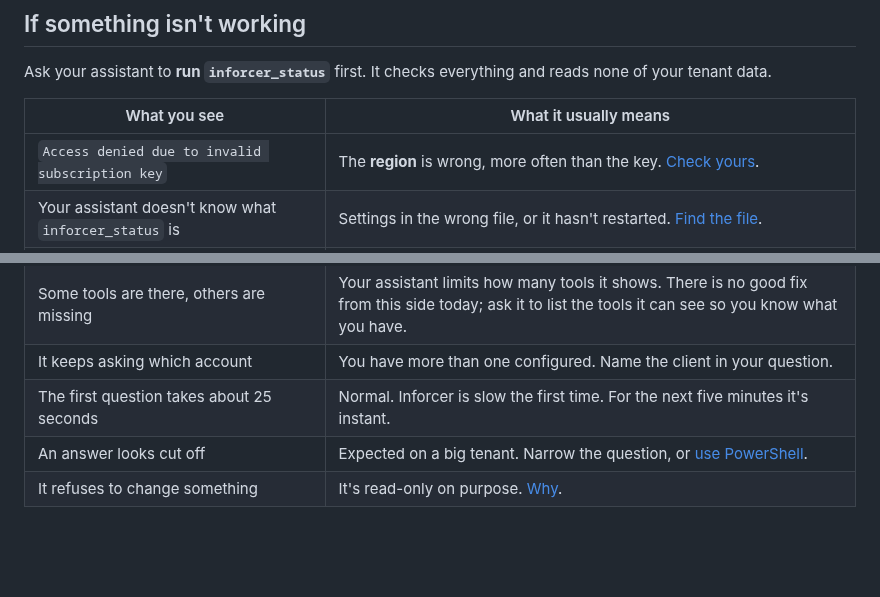
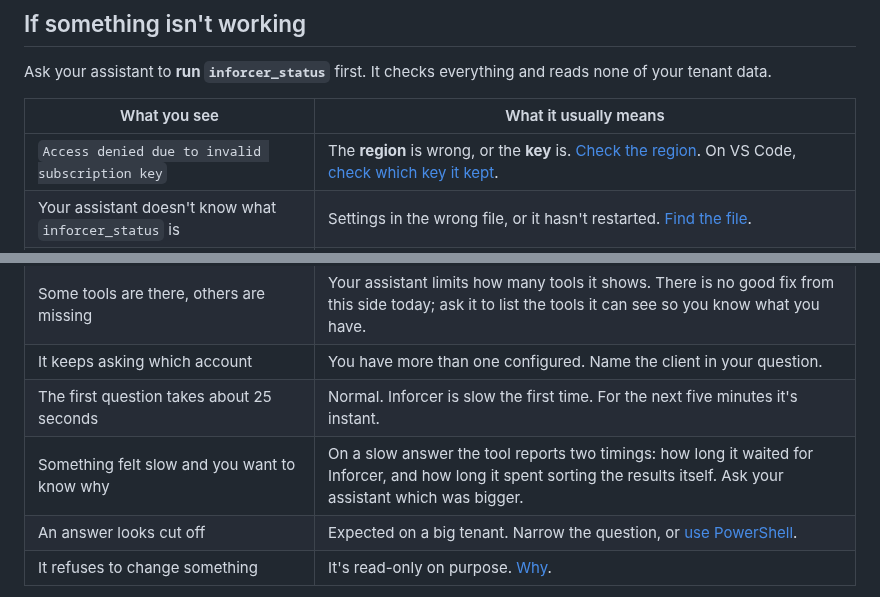
Before and after one commit to royklo/inforcercommunity-mcp, a Markdown page: docs/USAGE.md, 2 parts joined by grey strips. Rendered like a GitHub page; blank space fills up the shorter version.

```diff
--- a/docs/USAGE.md
+++ b/docs/USAGE.md
@@ -116,7 +116,7 @@ tenant data.
 
 | What you see | What it usually means |
 |---|---|
-| `Access denied due to invalid subscription key` | The **region** is wrong, more often than the key. [Check yours](CONFIGURATION.md#inforcer_region). |
+| `Access denied due to invalid subscription key` | The **region** is wrong, or the **key** is. [Check the region](CONFIGURATION.md#inforcer_region). On VS Code, [check which key it kept](CLIENTS.md#changing-your-key-later). |
 | Your assistant doesn't know what `inforcer_status` is | Settings in the wrong file, or it hasn't restarted. [Find the file](CLIENTS.md#where-each-assistant-keeps-its-settings). |
 | On Windows: nothing loads, or a log mentions `spawn npx ENOENT` | `npx` needs `cmd /c` in front of it. [The Windows block](CLIENTS.md#on-windows). |
 | `"state": "valid-no-scope"` | Not a problem. Your key works, it just can't read one particular thing. |
@@ -124,6 +124,7 @@ tenant data.
 | Some tools are there, others are missing | Your assistant limits how many tools it shows. There is no good fix from this side today; ask it to list the tools it can see so you know what you have. |
 | It keeps asking which account | You have more than one configured. Name the client in your question. |
 | The first question takes about 25 seconds | Normal. Inforcer is slow the first time. For the next five minutes it's instant. |
+| Something felt slow and you want to know why | On a slow answer the tool reports two timings: how long it waited for Inforcer, and how long it spent sorting the results itself. Ask your assistant which was bigger. |
 | An answer looks cut off | Expected on a big tenant. Narrow the question, or [use PowerShell](#documenting-a-whole-tenant). |
 | It refuses to change something | It's read-only on purpose. [Why](SECURITY.md#it-cannot-change-anything). |
 
```
Also changed, not shown: README.md (+6 -2 lines), docs/CLIENTS.md (+18 -3 lines), docs/images/vscode-edit-key.png (added), 1 other file.
